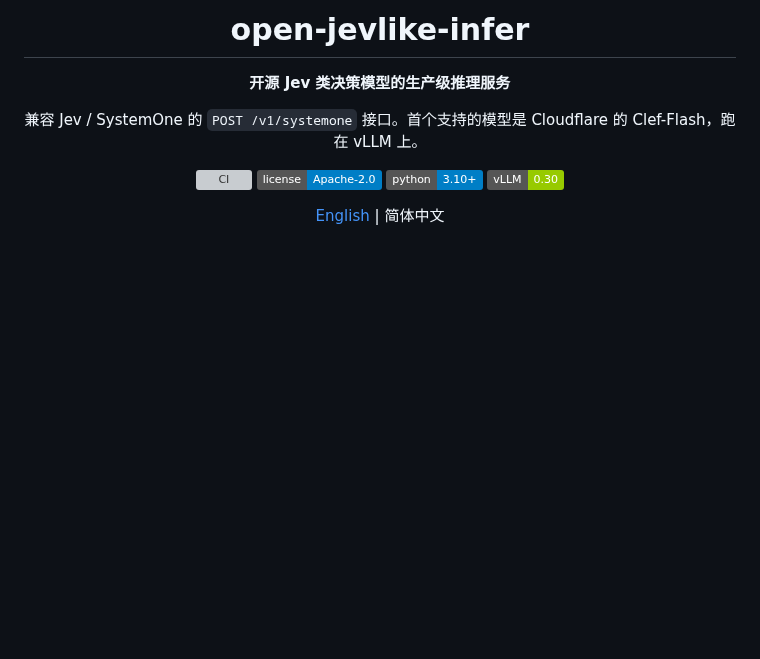
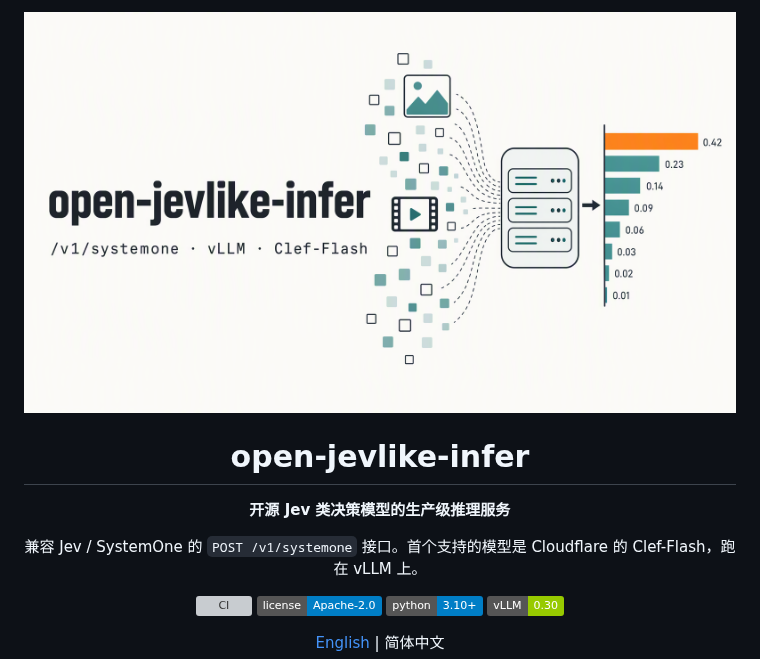
Before and after one commit to Arcobalneo/open-jevlike-infer, a Markdown page: README.zh-CN.md, the part around the change. GitHub-like rendering; pictures changed too: docs/assets/cover.png (added); badges without logos; blank space fills up the shorter version; grey boxes are pictures that could not be loaded.

```diff
--- a/README.zh-CN.md
+++ b/README.zh-CN.md
@@ -1,4 +1,6 @@
 <div align="center">
+
+<img src="docs/assets/cover.png" alt="open-jevlike-infer：文本、图片、视频输入经推理服务输出每个选项的概率" width="100%">
 
 # open-jevlike-infer
 
```
Also changed, not shown: README.md (+2 -0 lines).
